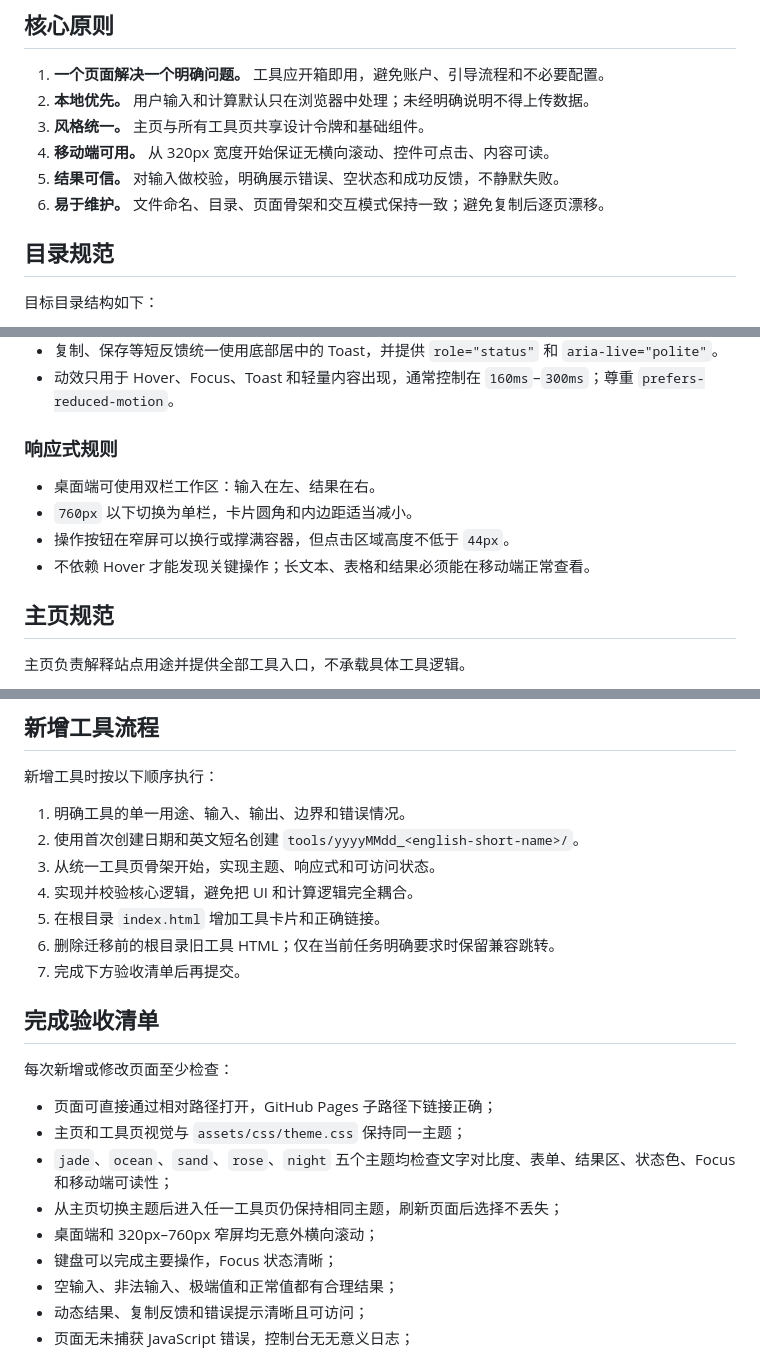
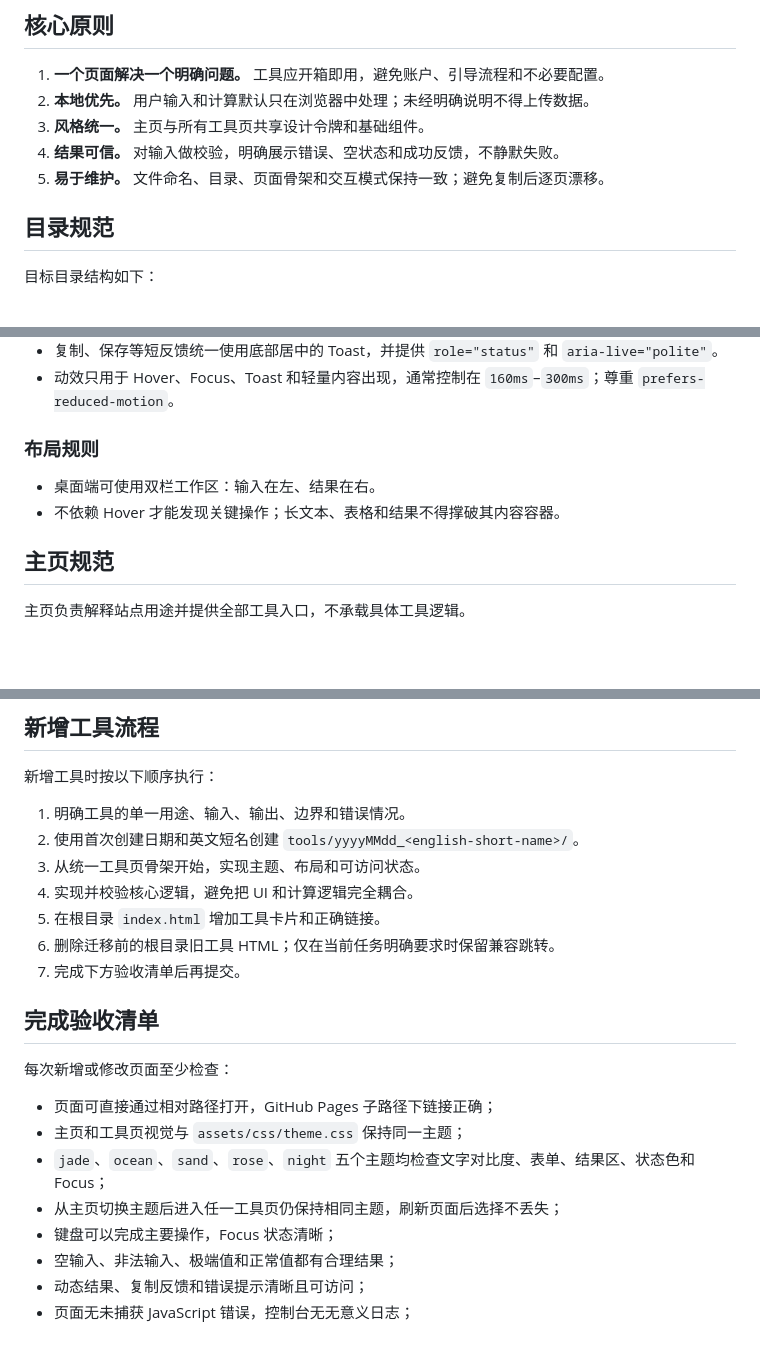
Before and after one commit to liuchsh01/liuchsh01.github.io, a Markdown page: AGENTS.md, 3 parts joined by grey strips. Drawn GitHub-style; blank space fills up the shorter version.

Commit message:
docs: remove small-screen requirements

```diff
--- a/AGENTS.md
+++ b/AGENTS.md
@@ -18,9 +18,8 @@
 1. **一个页面解决一个明确问题。** 工具应开箱即用，避免账户、引导流程和不必要配置。
 2. **本地优先。** 用户输入和计算默认只在浏览器中处理；未经明确说明不得上传数据。
 3. **风格统一。** 主页与所有工具页共享设计令牌和基础组件。
-4. **移动端可用。** 从 320px 宽度开始保证无横向滚动、控件可点击、内容可读。
-5. **结果可信。** 对输入做校验，明确展示错误、空状态和成功反馈，不静默失败。
-6. **易于维护。** 文件命名、目录、页面骨架和交互模式保持一致；避免复制后逐页漂移。
+4. **结果可信。** 对输入做校验，明确展示错误、空状态和成功反馈，不静默失败。
+5. **易于维护。** 文件命名、目录、页面骨架和交互模式保持一致；避免复制后逐页漂移。
 
 ## 目录规范
 
@@ -150,12 +149,10 @@
 - 复制、保存等短反馈统一使用底部居中的 Toast，并提供 `role="status"` 和 `aria-live="polite"`。
 - 动效只用于 Hover、Focus、Toast 和轻量内容出现，通常控制在 `160ms`–`300ms`；尊重 `prefers-reduced-motion`。
 
-### 响应式规则
+### 布局规则
 
 - 桌面端可使用双栏工作区：输入在左、结果在右。
-- `760px` 以下切换为单栏，卡片圆角和内边距适当减小。
-- 操作按钮在窄屏可以换行或撑满容器，但点击区域高度不低于 `44px`。
-- 不依赖 Hover 才能发现关键操作；长文本、表格和结果必须能在移动端正常查看。
+- 不依赖 Hover 才能发现关键操作；长文本、表格和结果不得撑破其内容容器。
 
 ## 主页规范
 
@@ -252,7 +249,7 @@
 
 1. 明确工具的单一用途、输入、输出、边界和错误情况。
 2. 使用首次创建日期和英文短名创建 `tools/yyyyMMdd_<english-short-name>/`。
-3. 从统一工具页骨架开始，实现主题、响应式和可访问状态。
+3. 从统一工具页骨架开始，实现主题、布局和可访问状态。
 4. 实现并校验核心逻辑，避免把 UI 和计算逻辑完全耦合。
 5. 在根目录 `index.html` 增加工具卡片和正确链接。
 6. 删除迁移前的根目录旧工具 HTML；仅在当前任务明确要求时保留兼容跳转。
@@ -264,9 +261,8 @@
 
 - 页面可直接通过相对路径打开，GitHub Pages 子路径下链接正确；
 - 主页和工具页视觉与 `assets/css/theme.css` 保持同一主题；
-- `jade`、`ocean`、`sand`、`rose`、`night` 五个主题均检查文字对比度、表单、结果区、状态色、Focus 和移动端可读性；
+- `jade`、`ocean`、`sand`、`rose`、`night` 五个主题均检查文字对比度、表单、结果区、状态色和 Focus；
 - 从主页切换主题后进入任一工具页仍保持相同主题，刷新页面后选择不丢失；
-- 桌面端和 320px–760px 窄屏均无意外横向滚动；
 - 键盘可以完成主要操作，Focus 状态清晰；
 - 空输入、非法输入、极端值和正常值都有合理结果；
 - 动态结果、复制反馈和错误提示清晰且可访问；
```
Also changed, not shown: other parts of AGENTS.md (+2 -2 lines).
